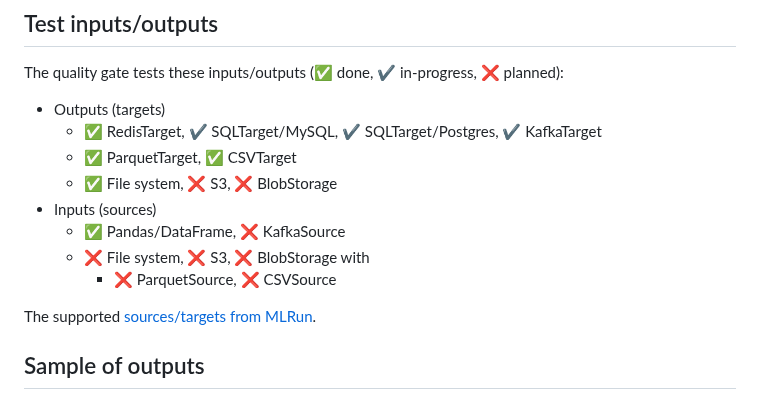
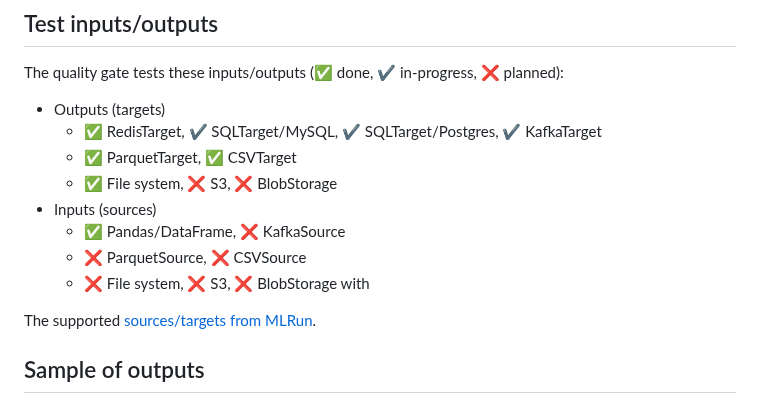
Before and after one commit to george0st/qgate-sln-mlrun, a Markdown page: README.md, the part around the change. GitHub-like rendering.

```diff
--- a/README.md
+++ b/README.md
@@ -48,8 +48,9 @@ The quality gate tests these inputs/outputs (✅ done, ✔ in-progress, ❌ plan
    - ✅ File system, ❌ S3, ❌ BlobStorage
  - Inputs (sources)
    - ✅ Pandas/DataFrame, ❌ KafkaSource
+   - ❌ ParquetSource, ❌ CSVSource
    - ❌ File system, ❌ S3, ❌ BlobStorage with
-     - ❌ ParquetSource, ❌ CSVSource
+
 
 The supported [sources/targets from MLRun](https://docs.mlrun.org/en/latest/feature-store/sources-targets.html).
 
```
